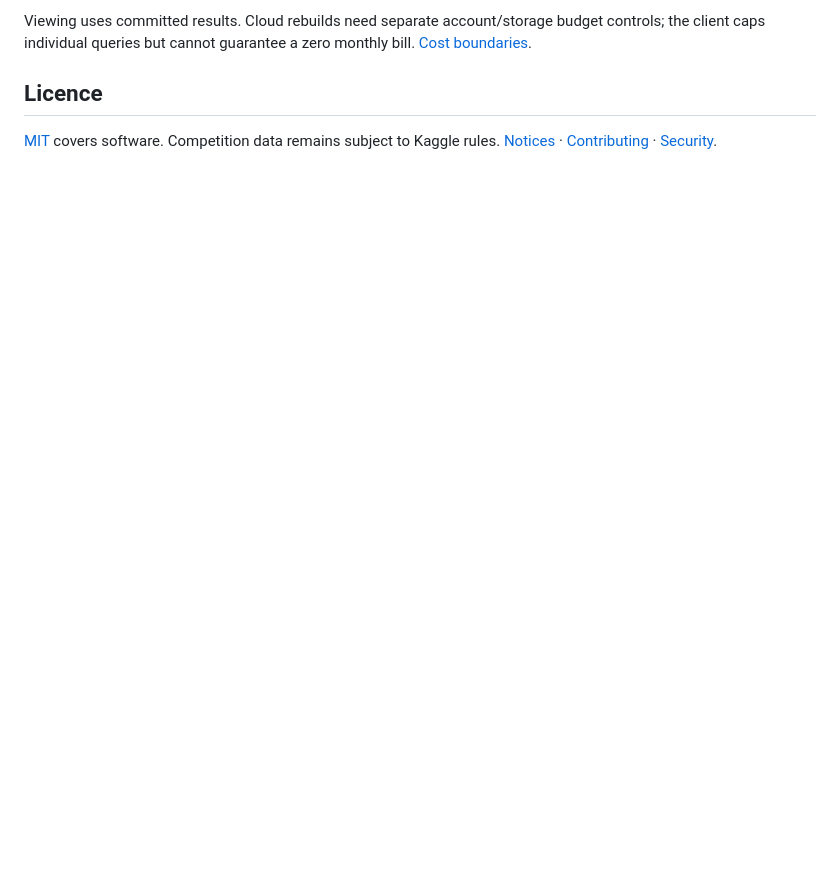
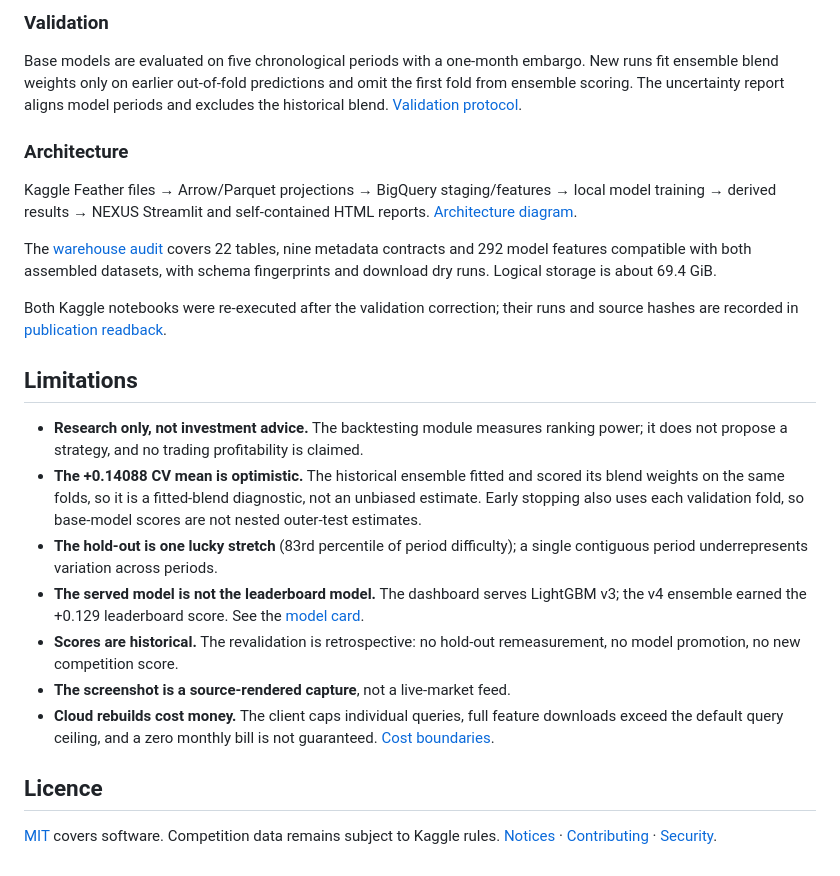
Before and after one commit to senanurcetin/ms-capital-market-forecasting, a Markdown page: README.md, the part around one of its changes. GitHub-like rendering; blank space fills up the shorter version.

```diff
--- a/README.md
+++ b/README.md
@@ -142,7 +85,33 @@ and matching source hashes are recorded in [publication readback](results/kaggle
 
-Viewing uses committed results. Cloud rebuilds need separate account/storage budget
-controls; the client caps individual queries but cannot guarantee a zero monthly bill.
-[Cost boundaries](docs/INTEGRATIONS.md#cost-boundaries).
+### Validation
+
+Base models are evaluated on five chronological periods with a one-month embargo. New runs
+fit ensemble blend weights only on earlier out-of-fold predictions and omit the first fold
+from ensemble scoring. The uncertainty report aligns model periods and excludes the
+historical blend. [Validation protocol](docs/VALIDATION.md).
+
+### Architecture
+
+Kaggle Feather files → Arrow/Parquet projections → BigQuery staging/features → local model
+training → derived results → NEXUS Streamlit and self-contained HTML reports.
+[Architecture diagram](docs/architecture.svg).
+
+The [warehouse audit](results/warehouse_audit.json) covers 22 tables, nine metadata
+contracts and 292 model features compatible with both assembled datasets, with schema
+fingerprints and download dry runs. Logical storage is about 69.4 GiB.
+
+Both Kaggle notebooks were re-executed after the validation correction; their runs and
+source hashes are recorded in [publication readback](results/kaggle_publications.json).
+
+## Limitations
+
+- **Research only, not investment advice.** The backtesting module measures ranking power; it does not propose a strategy, and no trading profitability is claimed.
+- **The +0.14088 CV mean is optimistic.** The historical ensemble fitted and scored its blend weights on the same folds, so it is a fitted-blend diagnostic, not an unbiased estimate. Early stopping also uses each validation fold, so base-model scores are not nested outer-test estimates.
+- **The hold-out is one lucky stretch** (83rd percentile of period difficulty); a single contiguous period underrepresents variation across periods.
+- **The served model is not the leaderboard model.** The dashboard serves LightGBM v3; the v4 ensemble earned the +0.129 leaderboard score. See the [model card](MODEL_CARD.md).
+- **Scores are historical.** The revalidation is retrospective: no hold-out remeasurement, no model promotion, no new competition score.
+- **The screenshot is a source-rendered capture**, not a live-market feed.
+- **Cloud rebuilds cost money.** The client caps individual queries, full feature downloads exceed the default query ceiling, and a zero monthly bill is not guaranteed. [Cost boundaries](docs/INTEGRATIONS.md#cost-boundaries).
 
 ## Licence
 
```
Also changed, not shown: other parts of README.md (+41 -98 lines).
